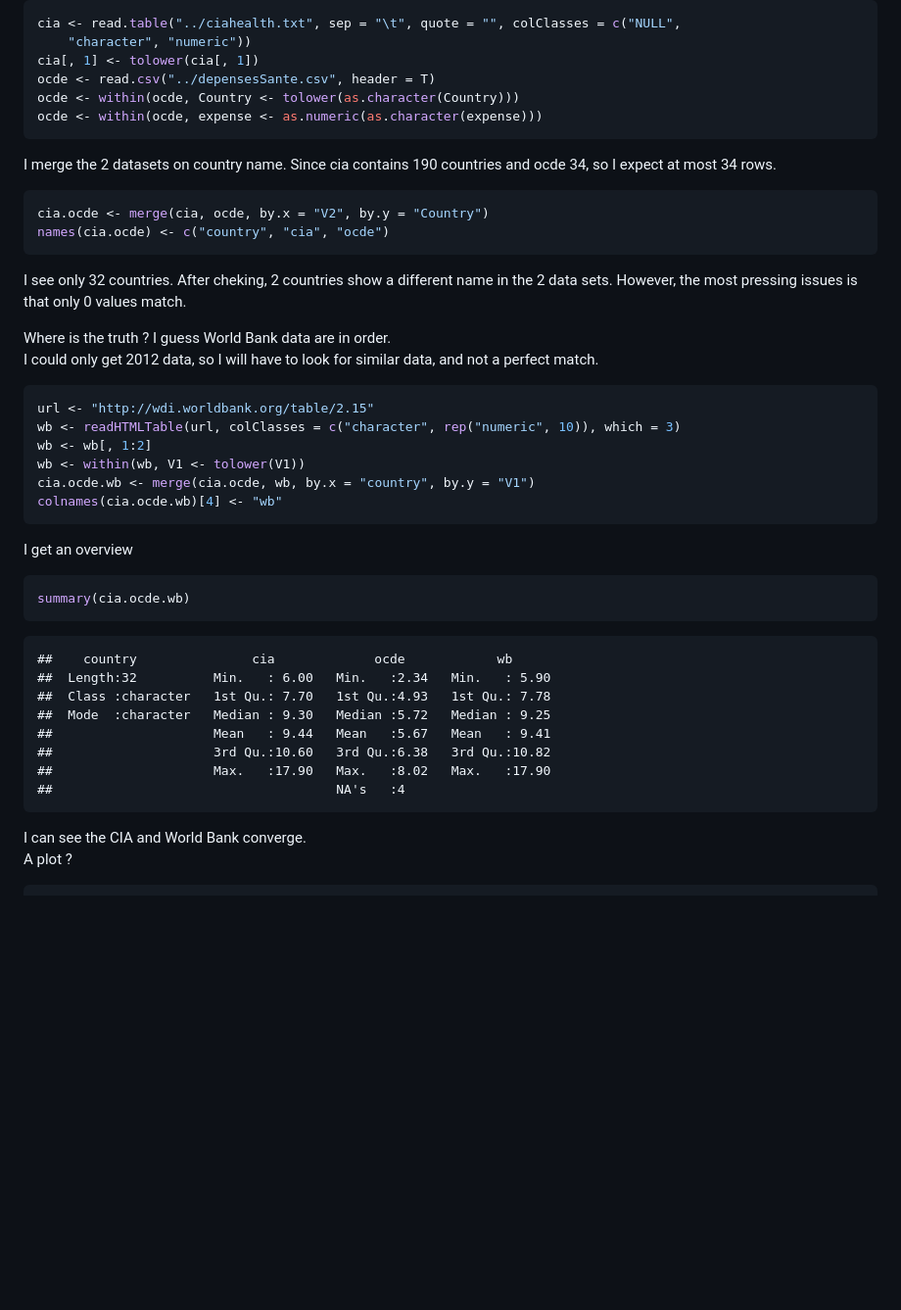
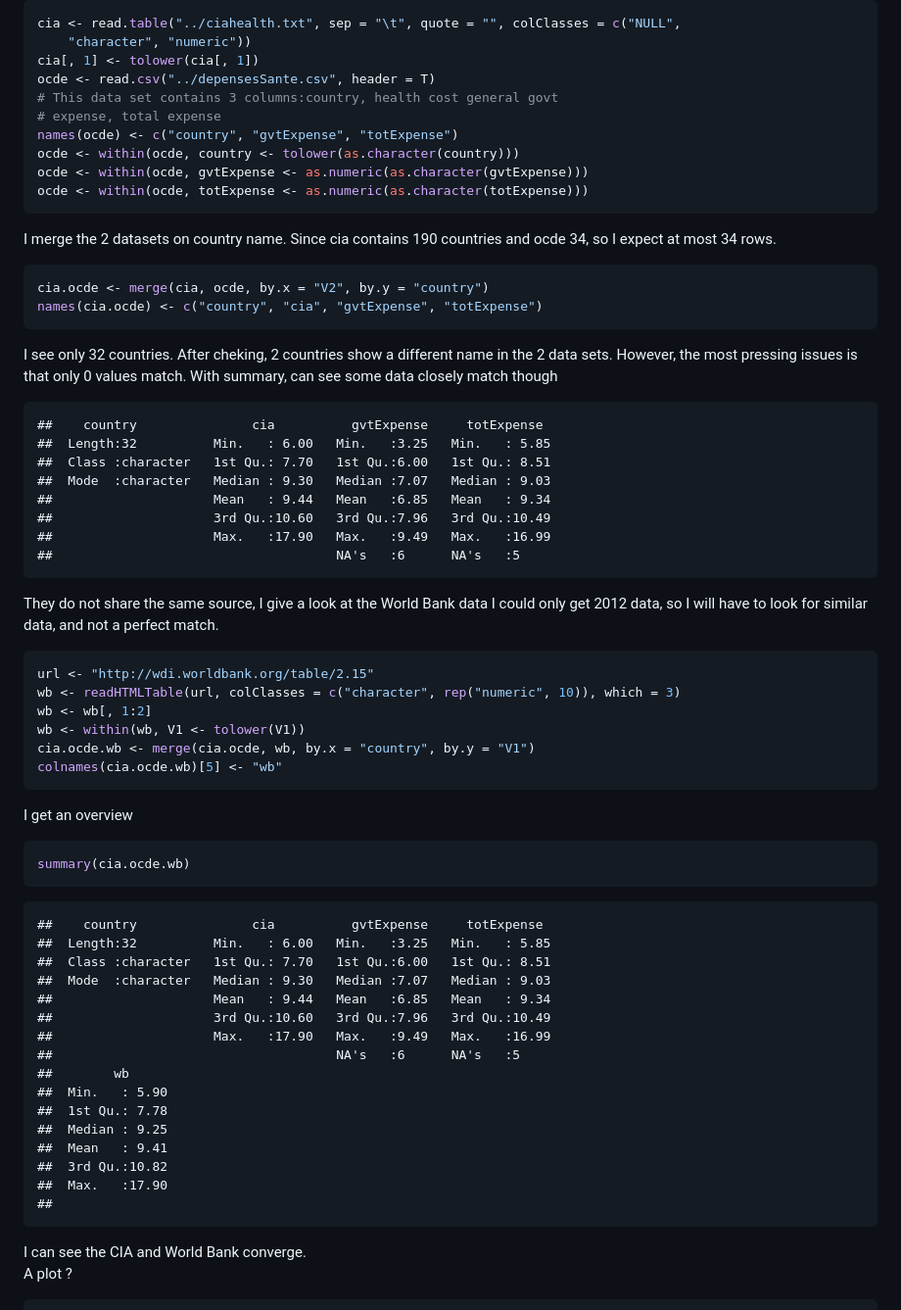
Before and after one commit to anne75/UCSCX-IDTA-hw3, a Markdown page: hw3 anne.md, the part around one of its changes. Shown at 98% size. Rendered like a GitHub page; blank space fills up the shorter version.

Commit message:
revision sources donnees

````diff
--- a/hw3 anne.md
+++ b/hw3 anne.md
@@ -129,22 +129,39 @@ cia <- read.table("../ciahealth.txt", sep = "\t", quote = "", colClasses = c("NU
     "character", "numeric"))
 cia[, 1] <- tolower(cia[, 1])
 ocde <- read.csv("../depensesSante.csv", header = T)
-ocde <- within(ocde, Country <- tolower(as.character(Country)))
-ocde <- within(ocde, expense <- as.numeric(as.character(expense)))
+# This data set contains 3 columns:country, health cost general govt
+# expense, total expense
+names(ocde) <- c("country", "gvtExpense", "totExpense")
+ocde <- within(ocde, country <- tolower(as.character(country)))
+ocde <- within(ocde, gvtExpense <- as.numeric(as.character(gvtExpense)))
+ocde <- within(ocde, totExpense <- as.numeric(as.character(totExpense)))
 ```
 
 I merge the 2 datasets on country name. Since cia contains 190 countries and ocde 34, so I expect at most 34 rows.
 
 ```r
-cia.ocde <- merge(cia, ocde, by.x = "V2", by.y = "Country")
-names(cia.ocde) <- c("country", "cia", "ocde")
+cia.ocde <- merge(cia, ocde, by.x = "V2", by.y = "country")
+names(cia.ocde) <- c("country", "cia", "gvtExpense", "totExpense")
 ```
 
 I see only 32 countries.
 After cheking, 2 countries show a different name in the 2 data sets.
 However, the most pressing issues is that only 0 values match.
+With summary, can see some data closely match though
 
-Where is the truth ? I guess World Bank data are in order.
+```
+##    country               cia          gvtExpense     totExpense
+##  Length:32          Min.   : 6.00   Min.   :3.25   Min.   : 5.85
+##  Class :character   1st Qu.: 7.70   1st Qu.:6.00   1st Qu.: 8.51
+##  Mode  :character   Median : 9.30   Median :7.07   Median : 9.03
+##                     Mean   : 9.44   Mean   :6.85   Mean   : 9.34
+##                     3rd Qu.:10.60   3rd Qu.:7.96   3rd Qu.:10.49
+##                     Max.   :17.90   Max.   :9.49   Max.   :16.99
+##                                     NA's   :6      NA's   :5
+```
+
+
+They do not share the same source, I give a look at the World Bank data
 I could only get 2012 data, so I will have to look for similar data, and not a perfect match.
 
 ```r
@@ -153,7 +170,7 @@ wb <- readHTMLTable(url, colClasses = c("character", rep("numeric", 10)), which
 wb <- wb[, 1:2]
 wb <- within(wb, V1 <- tolower(V1))
 cia.ocde.wb <- merge(cia.ocde, wb, by.x = "country", by.y = "V1")
-colnames(cia.ocde.wb)[4] <- "wb"
+colnames(cia.ocde.wb)[5] <- "wb"
 ```
 
 I get an overview
@@ -163,14 +180,22 @@ summary(cia.ocde.wb)
 ```
 
 ```
-##    country               cia             ocde            wb
-##  Length:32          Min.   : 6.00   Min.   :2.34   Min.   : 5.90
-##  Class :character   1st Qu.: 7.70   1st Qu.:4.93   1st Qu.: 7.78
-##  Mode  :character   Median : 9.30   Median :5.72   Median : 9.25
-##                     Mean   : 9.44   Mean   :5.67   Mean   : 9.41
-##                     3rd Qu.:10.60   3rd Qu.:6.38   3rd Qu.:10.82
-##                     Max.   :17.90   Max.   :8.02   Max.   :17.90
-##                                     NA's   :4
+##    country               cia          gvtExpense     totExpense
+##  Length:32          Min.   : 6.00   Min.   :3.25   Min.   : 5.85
+##  Class :character   1st Qu.: 7.70   1st Qu.:6.00   1st Qu.: 8.51
+##  Mode  :character   Median : 9.30   Median :7.07   Median : 9.03
+##                     Mean   : 9.44   Mean   :6.85   Mean   : 9.34
+##                     3rd Qu.:10.60   3rd Qu.:7.96   3rd Qu.:10.49
+##                     Max.   :17.90   Max.   :9.49   Max.   :16.99
+##                                     NA's   :6      NA's   :5
+##        wb
+##  Min.   : 5.90
+##  1st Qu.: 7.78
+##  Median : 9.25
+##  Mean   : 9.41
+##  3rd Qu.:10.82
+##  Max.   :17.90
+##
 ```
 
 I can see the CIA and World Bank converge.
````
Also changed, not shown: other parts of hw3 anne.md (+39 -11 lines), figure/unnamed-chunk-13.png (added), 4 other files.
